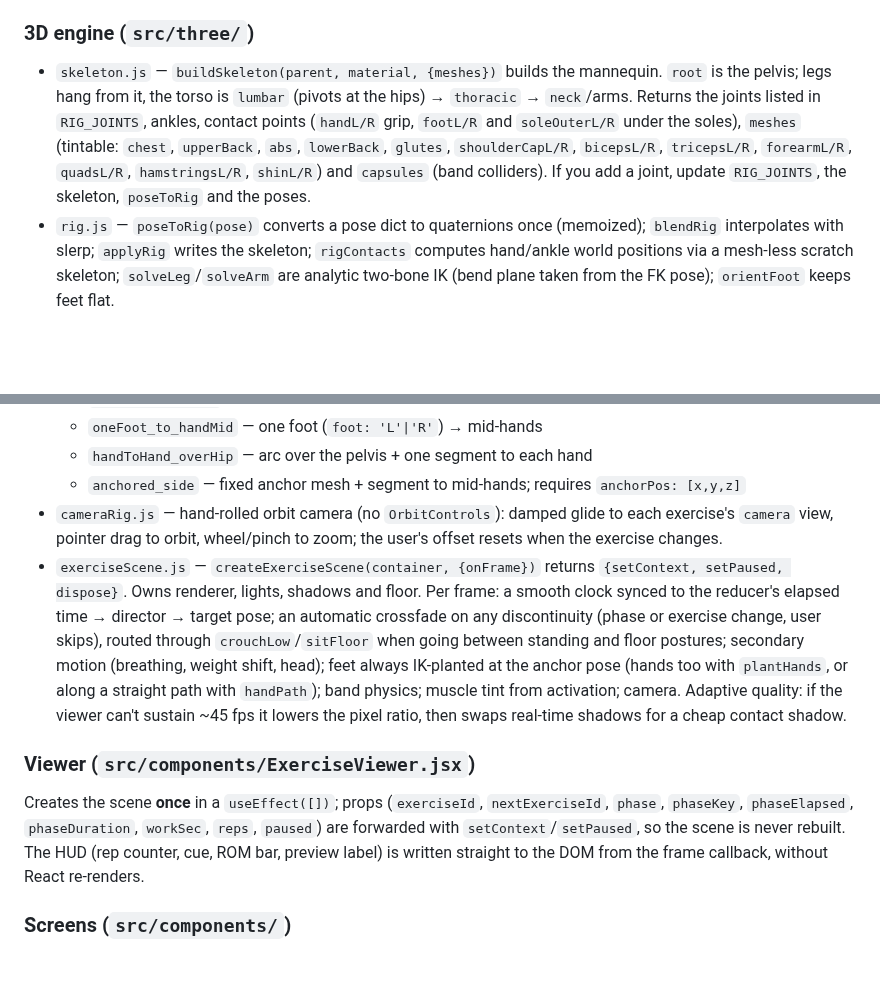
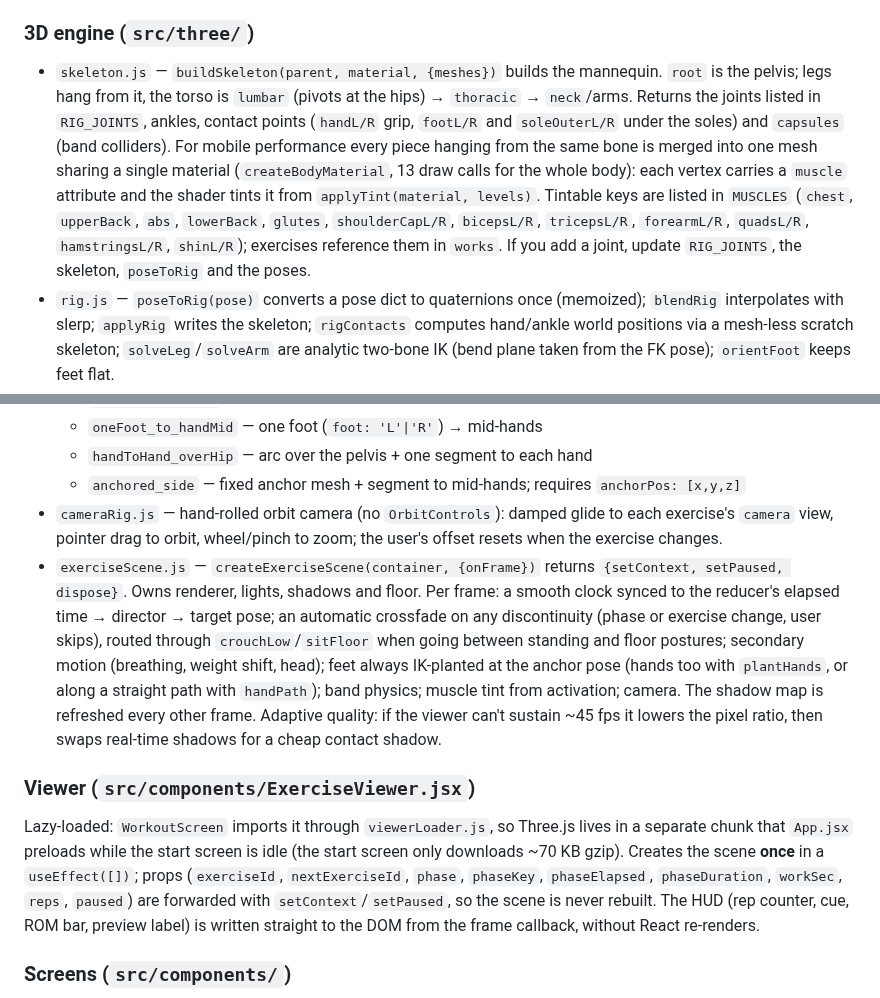
Before and after one commit to dopazo/strength-routine, a Markdown page: CLAUDE.md, 2 parts joined by grey strips. GitHub-like rendering; blank space fills up the shorter version.

```diff
--- a/CLAUDE.md
+++ b/CLAUDE.md
@@ -39,7 +39,7 @@ Four layers stacked from data → animation → engine → UI. Adding a new exer
 `useReducer`-driven. Phases cycle `work → rest → work …` until the last set, then `transition → work` of the next exercise. Last `work` of the last exercise sets `isComplete`. `App.jsx` runs a 100ms `setInterval` dispatching `TICK` with `delta: 0.1`. Action types: `START`, `TICK`, `TOGGLE_PAUSE`, `NEXT` (skip remaining time of current phase), `PREV` (back to previous exercise's first set), `RESTART`, `TO_HOME`.
 
 ### 3D engine (`src/three/`)
-- `skeleton.js` — `buildSkeleton(parent, material, {meshes})` builds the mannequin. `root` is the pelvis; legs hang from it, the torso is `lumbar` (pivots at the hips) → `thoracic` → `neck`/arms. Returns the joints listed in `RIG_JOINTS`, ankles, contact points (`handL/R` grip, `footL/R` and `soleOuterL/R` under the soles), `meshes` (tintable: `chest`, `upperBack`, `abs`, `lowerBack`, `glutes`, `shoulderCapL/R`, `bicepsL/R`, `tricepsL/R`, `forearmL/R`, `quadsL/R`, `hamstringsL/R`, `shinL/R`) and `capsules` (band colliders). If you add a joint, update `RIG_JOINTS`, the skeleton, `poseToRig` and the poses.
+- `skeleton.js` — `buildSkeleton(parent, material, {meshes})` builds the mannequin. `root` is the pelvis; legs hang from it, the torso is `lumbar` (pivots at the hips) → `thoracic` → `neck`/arms. Returns the joints listed in `RIG_JOINTS`, ankles, contact points (`handL/R` grip, `footL/R` and `soleOuterL/R` under the soles) and `capsules` (band colliders). For mobile performance every piece hanging from the same bone is merged into one mesh sharing a single material (`createBodyMaterial`, 13 draw calls for the whole body): each vertex carries a `muscle` attribute and the shader tints it from `applyTint(material, levels)`. Tintable keys are listed in `MUSCLES` (`chest`, `upperBack`, `abs`, `lowerBack`, `glutes`, `shoulderCapL/R`, `bicepsL/R`, `tricepsL/R`, `forearmL/R`, `quadsL/R`, `hamstringsL/R`, `shinL/R`); exercises reference them in `works`. If you add a joint, update `RIG_JOINTS`, the skeleton, `poseToRig` and the poses.
 - `rig.js` — `poseToRig(pose)` converts a pose dict to quaternions once (memoized); `blendRig` interpolates with slerp; `applyRig` writes the skeleton; `rigContacts` computes hand/ankle world positions via a mesh-less scratch skeleton; `solveLeg`/`solveArm` are analytic two-bone IK (bend plane taken from the FK pose); `orientFoot` keeps feet flat.
 - `bandRenderer.js` — `createBandSystem(scene)` returns `{setExercise, update, dispose}`. Each free band segment is a Verlet rope (stretch-only distance constraints, bending stiffness, gravity, floor friction, collision with the body capsules) drawn as a flat double-sided ribbon whose buffers are allocated once. Color shifts lime → amber → red with stretch and the ribbon narrows as it stretches. Natural length is derived from the keyframes (`minStretch`) unless `naturalLength` is set. Switching exercise fades the old band out and the new one in.
 - Band config types (in `exercise.band.type`):
@@ -50,10 +50,10 @@ Four layers stacked from data → animation → engine → UI. Adding a new exer
   - `handToHand_overHip` — arc over the pelvis + one segment to each hand
   - `anchored_side` — fixed anchor mesh + segment to mid-hands; requires `anchorPos: [x,y,z]`
 - `cameraRig.js` — hand-rolled orbit camera (no `OrbitControls`): damped glide to each exercise's `camera` view, pointer drag to orbit, wheel/pinch to zoom; the user's offset resets when the exercise changes.
-- `exerciseScene.js` — `createExerciseScene(container, {onFrame})` returns `{setContext, setPaused, dispose}`. Owns renderer, lights, shadows and floor. Per frame: a smooth clock synced to the reducer's elapsed time → director → target pose; an automatic crossfade on any discontinuity (phase or exercise change, user skips), routed through `crouchLow`/`sitFloor` when going between standing and floor postures; secondary motion (breathing, weight shift, head); feet always IK-planted at the anchor pose (hands too with `plantHands`, or along a straight path with `handPath`); band physics; muscle tint from activation; camera. Adaptive quality: if the viewer can't sustain ~45 fps it lowers the pixel ratio, then swaps real-time shadows for a cheap contact shadow.
+- `exerciseScene.js` — `createExerciseScene(container, {onFrame})` returns `{setContext, setPaused, dispose}`. Owns renderer, lights, shadows and floor. Per frame: a smooth clock synced to the reducer's elapsed time → director → target pose; an automatic crossfade on any discontinuity (phase or exercise change, user skips), routed through `crouchLow`/`sitFloor` when going between standing and floor postures; secondary motion (breathing, weight shift, head); feet always IK-planted at the anchor pose (hands too with `plantHands`, or along a straight path with `handPath`); band physics; muscle tint from activation; camera. The shadow map is refreshed every other frame. Adaptive quality: if the viewer can't sustain ~45 fps it lowers the pixel ratio, then swaps real-time shadows for a cheap contact shadow.
 
 ### Viewer (`src/components/ExerciseViewer.jsx`)
-Creates the scene **once** in a `useEffect([])`; props (`exerciseId`, `nextExerciseId`, `phase`, `phaseKey`, `phaseElapsed`, `phaseDuration`, `workSec`, `reps`, `paused`) are forwarded with `setContext`/`setPaused`, so the scene is never rebuilt. The HUD (rep counter, cue, ROM bar, preview label) is written straight to the DOM from the frame callback, without React re-renders.
+Lazy-loaded: `WorkoutScreen` imports it through `viewerLoader.js`, so Three.js lives in a separate chunk that `App.jsx` preloads while the start screen is idle (the start screen only downloads ~70 KB gzip). Creates the scene **once** in a `useEffect([])`; props (`exerciseId`, `nextExerciseId`, `phase`, `phaseKey`, `phaseElapsed`, `phaseDuration`, `workSec`, `reps`, `paused`) are forwarded with `setContext`/`setPaused`, so the scene is never rebuilt. The HUD (rep counter, cue, ROM bar, preview label) is written straight to the DOM from the frame callback, without React re-renders.
 
 ### Screens (`src/components/`)
 `StartScreen`, `WorkoutScreen`, `CompleteScreen`; routed by `App.jsx` via the reducer flags `isStarted`/`isComplete`. `WorkoutScreen` is the only consumer of `ExerciseViewer`.
```
Also changed, not shown: README.md (+2 -1 lines), docs/workout-screen.png, 7 other files.
